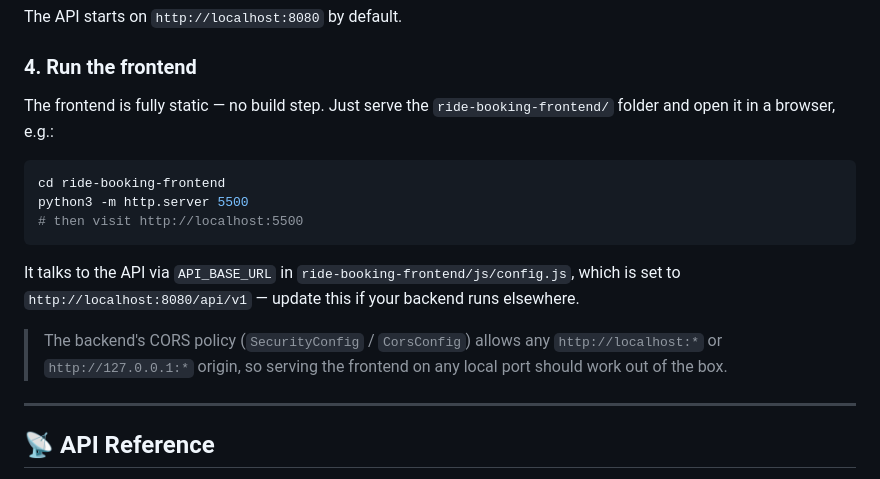
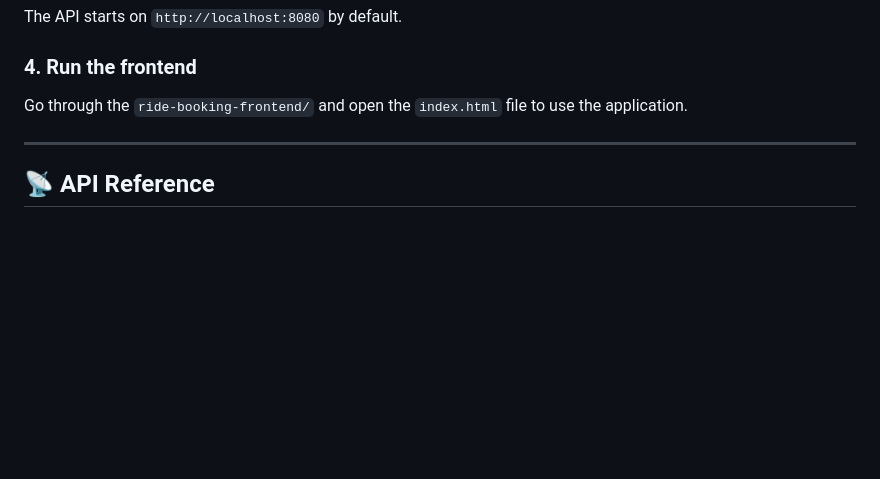
Before and after one commit to sanjupeddaboina/Ride-Booking-System, a Markdown page: README.md, the part around the change. GitHub-like rendering; blank space fills up the shorter version.

Commit message:
Revise frontend setup instructions in README
Updated instructions for running the frontend application.

````diff
--- a/README.md
+++ b/README.md
@@ -243,15 +243,7 @@ mvnw.cmd spring-boot:run
 The API starts on `http://localhost:8080` by default.
 
 ### 4. Run the frontend
-The frontend is fully static — no build step. Just serve the `ride-booking-frontend/` folder and open it in a browser, e.g.:
-```bash
-cd ride-booking-frontend
-python3 -m http.server 5500
-# then visit http://localhost:5500
-```
-It talks to the API via `API_BASE_URL` in `ride-booking-frontend/js/config.js`, which is set to `http://localhost:8080/api/v1` — update this if your backend runs elsewhere.
-
-> The backend's CORS policy (`SecurityConfig` / `CorsConfig`) allows any `http://localhost:*` or `http://127.0.0.1:*` origin, so serving the frontend on any local port should work out of the box.
+Go through the `ride-booking-frontend/` and open the `index.html` file to use the application.
 
 ---
 
````
